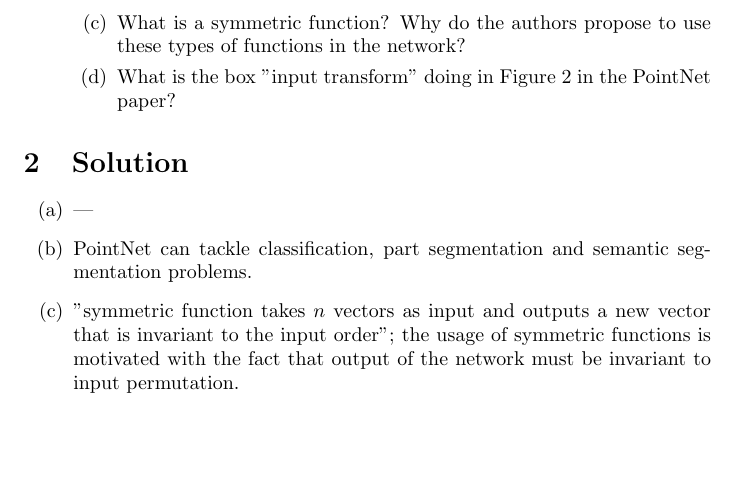
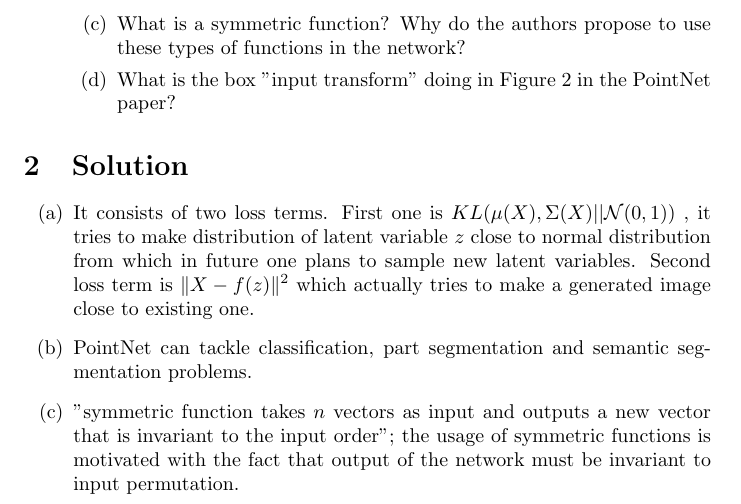
Before and after one commit to gaseln/KAUST_CS390DD_DeepLearning, a LaTeX document (project-gan/A8GasanovElnur.tex): part of the page before the commit and part of page 1 of 2 after it, cut so that both start at the same text, the shorter picture padded with empty space. Compiled offline with pdfLaTeX.

Commit message:
finished the assignment 8

```diff
--- a/project-gan/A8GasanovElnur.tex
+++ b/project-gan/A8GasanovElnur.tex
@@ -27,7 +27,7 @@
 \section{Solution}
 
 \begin{enumerate}[label=(\alph*)]
-	\item ---
+	\item It consists of two loss terms. First one is $KL(\mu(X), \Sigma(X) || \mathcal{N}(0, 1))$ , it tries to make distribution of latent variable $z$ close to normal distribution from which in future one plans to sample new latent variables. Second loss term is $\|X - f(z)\|^2$ which actually tries to make a generated image close to existing one.
 	\item PointNet can tackle classification, part segmentation and semantic segmentation problems.
 	\item "symmetric function takes $n$ vectors as input and outputs a new vector that is invariant to the input order"; the usage of symmetric functions is motivated with the fact that output of the network must be invariant to input permutation.
 	\item This part of the network takes raw input, applies multilayer perceptron and max pooling across all points and passes the data through two fully connected layers. Authors claim that this facilitates to aligning all input to a canonical space before feature extraction.
```
